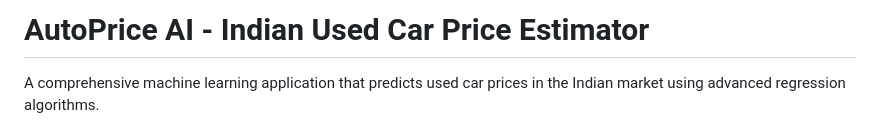
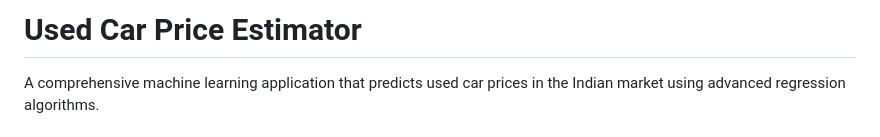
Before and after one commit to Nivasnani123/Used-car-price-estimator, a Markdown page: README.md, the part around the change. Rendered like a GitHub page.

```diff
--- a/README.md
+++ b/README.md
@@ -1,4 +1,4 @@
-# AutoPrice AI - Indian Used Car Price Estimator
+# Used Car Price Estimator
 
 A comprehensive machine learning application that predicts used car prices in the Indian market using advanced regression algorithms.
 
```
